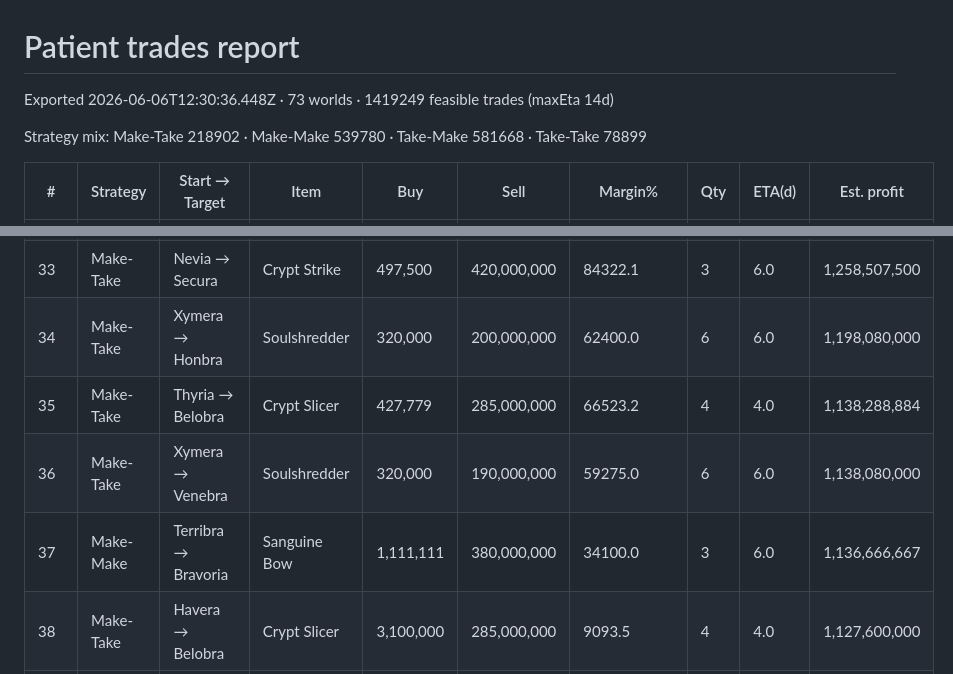
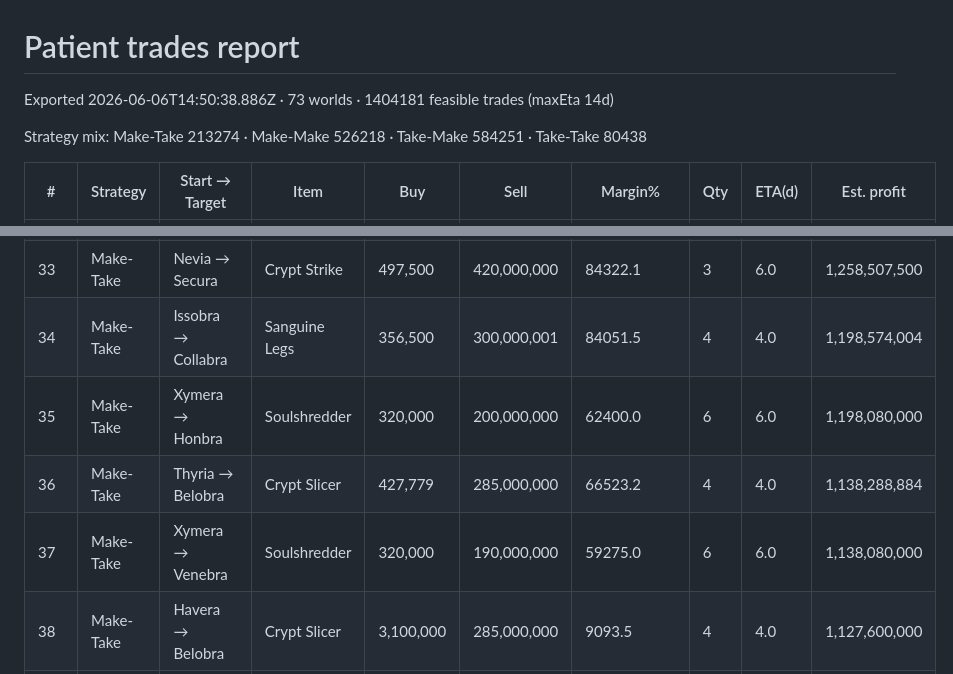
Before and after one commit to alnervik/transferwatch, a Markdown page: scanner/data/patient_trades_report.md, 2 parts joined by grey strips. GitHub-like rendering.

```diff
--- a/scanner/data/patient_trades_report.md
+++ b/scanner/data/patient_trades_report.md
@@ -1,8 +1,8 @@
 # Patient trades report
 
-Exported 2026-06-06T12:30:36.448Z · 73 worlds · 1419249 feasible trades (maxEta 14d)
+Exported 2026-06-06T14:50:38.886Z · 73 worlds · 1404181 feasible trades (maxEta 14d)
 
-Strategy mix: Make-Take 218902 · Make-Make 539780 · Take-Make 581668 · Take-Take 78899
+Strategy mix: Make-Take 213274 · Make-Make 526218 · Take-Make 584251 · Take-Take 80438
 
 | # | Strategy | Start → Target | Item | Buy | Sell | Margin% | Qty | ETA(d) | Est. profit |
 |---|---|---|---|---|---|---|---|---|---|
@@ -39,10 +39,10 @@ Strategy mix: Make-Take 218902 · Make-Make 539780 · Take-Make 581668 · Take-T
 | 31 | Make-Take | Nevia → Yonabra | Crypt Strike | 497,500 | 420,420,420 | 84406.6 | 3 | 6.0 | 1,259,768,760 |
 | 32 | Make-Take | Unebra → Yonabra | Crypt Strike | 502,500 | 420,420,420 | 83565.8 | 3 | 3.0 | 1,259,753,760 |
 | 33 | Make-Take | Nevia → Secura | Crypt Strike | 497,500 | 420,000,000 | 84322.1 | 3 | 6.0 | 1,258,507,500 |
-| 34 | Make-Take | Xymera → Honbra | Soulshredder | 320,000 | 200,000,000 | 62400.0 | 6 | 6.0 | 1,198,080,000 |
-| 35 | Make-Take | Thyria → Belobra | Crypt Slicer | 427,779 | 285,000,000 | 66523.2 | 4 | 4.0 | 1,138,288,884 |
-| 36 | Make-Take | Xymera → Venebra | Soulshredder | 320,000 | 190,000,000 | 59275.0 | 6 | 6.0 | 1,138,080,000 |
-| 37 | Make-Make | Terribra → Bravoria | Sanguine Bow | 1,111,111 | 380,000,000 | 34100.0 | 3 | 6.0 | 1,136,666,667 |
+| 34 | Make-Take | Issobra → Collabra | Sanguine Legs | 356,500 | 300,000,001 | 84051.5 | 4 | 4.0 | 1,198,574,004 |
+| 35 | Make-Take | Xymera → Honbra | Soulshredder | 320,000 | 200,000,000 | 62400.0 | 6 | 6.0 | 1,198,080,000 |
+| 36 | Make-Take | Thyria → Belobra | Crypt Slicer | 427,779 | 285,000,000 | 66523.2 | 4 | 4.0 | 1,138,288,884 |
+| 37 | Make-Take | Xymera → Venebra | Soulshredder | 320,000 | 190,000,000 | 59275.0 | 6 | 6.0 | 1,138,080,000 |
 | 38 | Make-Take | Havera → Belobra | Crypt Slicer | 3,100,000 | 285,000,000 | 9093.5 | 4 | 4.0 | 1,127,600,000 |
 | 39 | Make-Take | Xymera → Belobra | Soulshredder | 320,000 | 182,500,000 | 56931.3 | 6 | 6.0 | 1,093,080,000 |
 | 40 | Make-Take | Thyria → Secura | Crypt Slicer | 427,779 | 270,000,000 | 63016.7 | 4 | 4.0 | 1,078,288,884 |
```
Also changed, not shown: other parts of scanner/data/patient_trades_report.md (+109 -109 lines).
